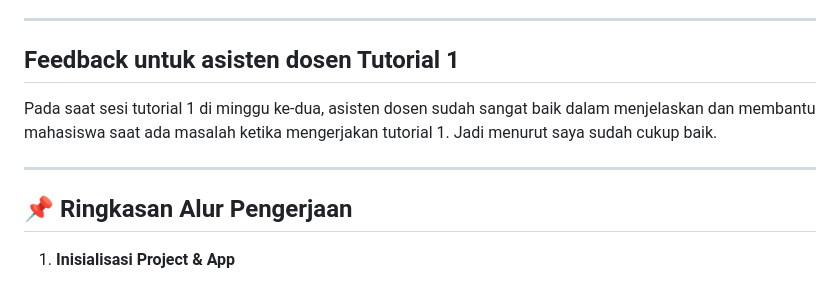
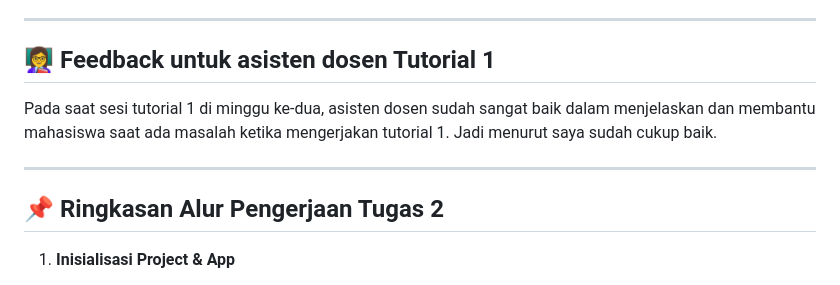
Before and after one commit to SirinAX/Ao-Eleven, a Markdown page: README.md, the part around the change. GitHub-like rendering.

```diff
--- a/README.md
+++ b/README.md
@@ -98,11 +98,11 @@ Django cocok dijadikan framework pertama karena sifatnya yang sudah lengkap seja
 Maka dari itu Django sering dipilih sebagai framework pertama buat belajar pengembangan web dan software.
 
 ---
-## Feedback untuk asisten dosen Tutorial 1
+## 👩‍🏫 Feedback untuk asisten dosen Tutorial 1
 Pada saat sesi tutorial 1 di minggu ke-dua, asisten dosen sudah sangat baik dalam menjelaskan dan membantu mahasiswa saat ada masalah ketika mengerjakan tutorial 1. Jadi menurut saya sudah cukup baik.
 
 ---
-## 📌 Ringkasan Alur Pengerjaan
+## 📌 Ringkasan Alur Pengerjaan Tugas 2
 
 1. **Inisialisasi Project & App**
    - Membuat project Django `AoEleven` dan app `main`.
```
